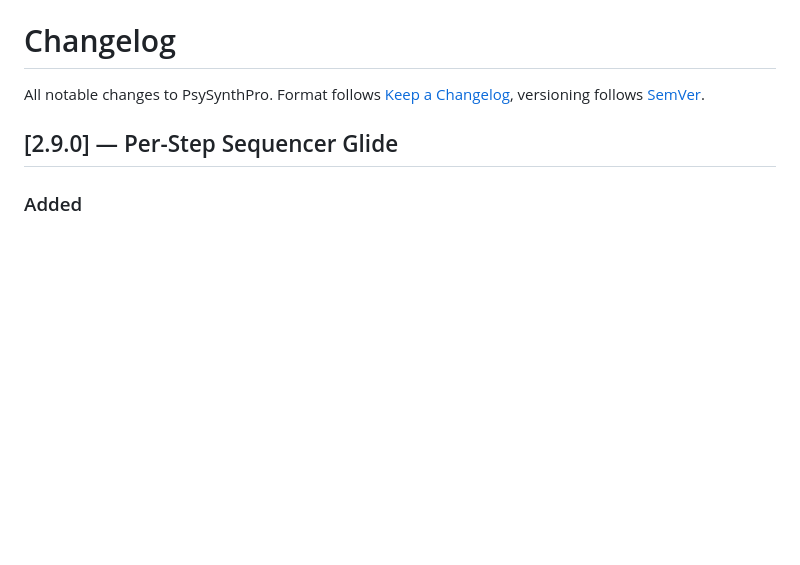
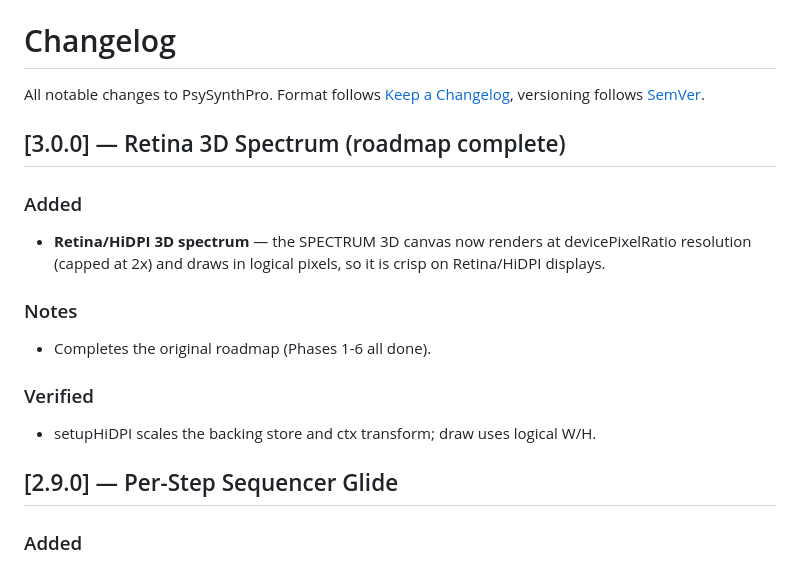
Before and after one commit to dudududi144-source/PsySynthPro, a Markdown page: docs/CHANGELOG.md, the part around the change. Drawn GitHub-style; blank space fills up the shorter version.

Commit message:
docs: changelog v3.0.0 (Retina, roadmap complete)

```diff
--- a/docs/CHANGELOG.md
+++ b/docs/CHANGELOG.md
@@ -2,6 +2,16 @@
 
 All notable changes to PsySynthPro. Format follows [Keep a Changelog](https://keepachangelog.com/),
 versioning follows [SemVer](https://semver.org/).
+
+## [3.0.0] — Retina 3D Spectrum (roadmap complete)
+### Added
+- **Retina/HiDPI 3D spectrum** — the SPECTRUM 3D canvas now renders at
+  devicePixelRatio resolution (capped at 2x) and draws in logical pixels, so it is
+  crisp on Retina/HiDPI displays.
+### Notes
+- Completes the original roadmap (Phases 1-6 all done).
+### Verified
+- setupHiDPI scales the backing store and ctx transform; draw uses logical W/H.
 
 ## [2.9.0] — Per-Step Sequencer Glide
 ### Added
```
